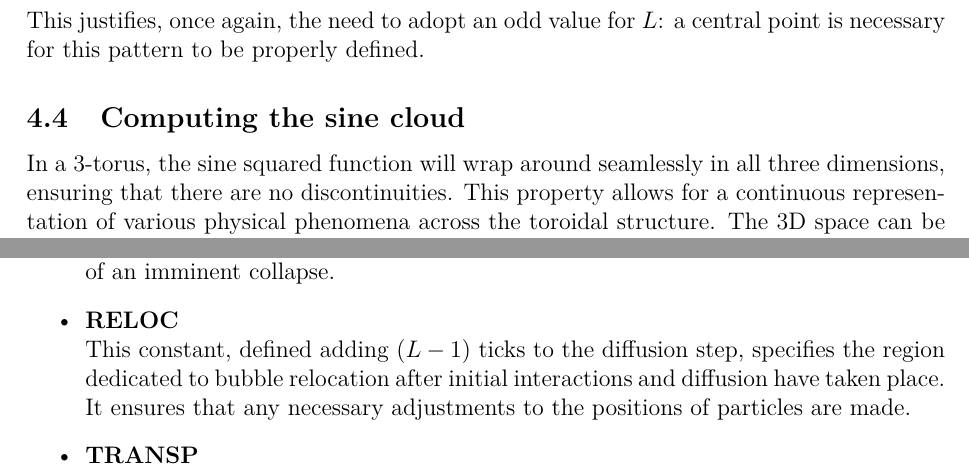
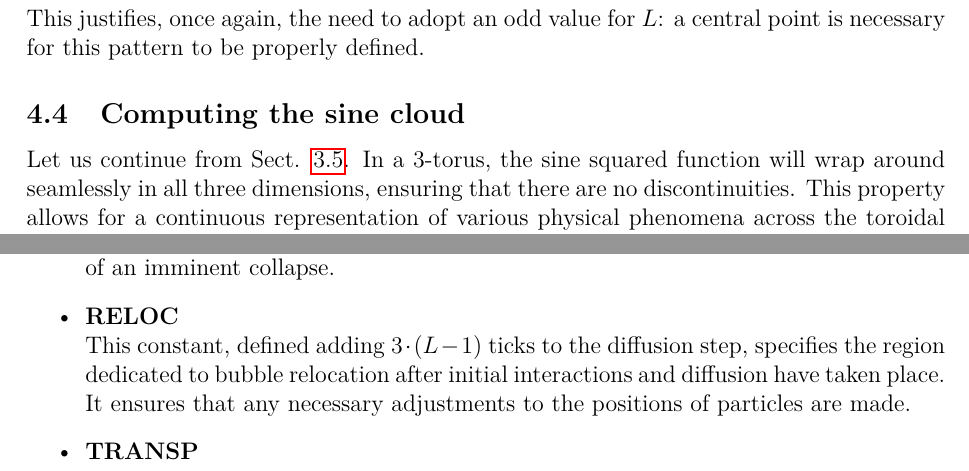
Before and after one commit to automaton3d/automaton, a LaTeX paper (zenodo/main.tex): two parts of pages 10 and 11 of 41, joined at a grey line, cut so that both start at the same text. Compiled offline with pdfLaTeX.

Commit message:
Update main.tex

```diff
--- a/zenodo/main.tex
+++ b/zenodo/main.tex
@@ -343,7 +343,7 @@ d(x,y,z)=int\left(\sqrt{\bigg(x-\frac{L}{2}\bigg)^{2}+\bigg(y-\frac{L}{2}\bigg)^
 This justifies, once again, the need to adopt an odd value for $L$: a central point is necessary for this pattern to be properly defined.
 
 \subsection{Computing the sine cloud} \label{subsec:sine-cloud}
-In a 3-torus, the sine squared function will wrap around seamlessly in all three dimensions, ensuring that there are no discontinuities. This property allows for a continuous representation of various physical phenomena across the toroidal structure. The 3D space can be thought of as a periodic loop, where values of the sine squared function are confined within a range that recurs indefinitely. The shell of maximum amplitude must be dense, having all its $\phi B$ bits turned on. The values between $0$ and $\pi$ suffice.
+Let us continue from Sect. \ref{subsec:Sine}. In a 3-torus, the sine squared function will wrap around seamlessly in all three dimensions, ensuring that there are no discontinuities. This property allows for a continuous representation of various physical phenomena across the toroidal structure. The 3D space can be thought of as a periodic loop, where values of the sine squared function are confined within a range that recurs indefinitely. The shell of maximum amplitude must be dense, having all its $\phi B$ bits turned on. The values between $0$ and $\pi$ suffice.
 
 \subsection{Computing pBits and sBits}
 Appendix \ref{sec:pBits-sBits} will compute the pBit and sBit bits—essentially linear and spiral bit patterns with distinct orientations in each layer.
@@ -406,7 +406,7 @@ Represents the convolution window, defined as $W$. This constant determines the
 Defined as \(CONVOL + W - 1\), this constant specifies the maximum diffusion range along the \(W\) dimension during a collapse event. It acts as a preparatory step for relocation if any collapse bit is true at the start, then by the end, all layers are aware of an imminent collapse.
 
 \item \textbf{RELOC}\\
-This constant, defined adding $(L-1)$ ticks to the diffusion step, specifies the region dedicated to bubble relocation after initial interactions and diffusion have taken place. It ensures that any necessary adjustments to the positions of particles are made.
+This constant, defined adding $3\cdot(L-1)$ ticks to the diffusion step, specifies the region dedicated to bubble relocation after initial interactions and diffusion have taken place. It ensures that any necessary adjustments to the positions of particles are made.
 
 \item \textbf{TRANSP} \\
 This constant, defined by adding \(3\cdot (L-1)\) ticks to the relocation step, complement the relocation process in the event of inertial transport.
```
